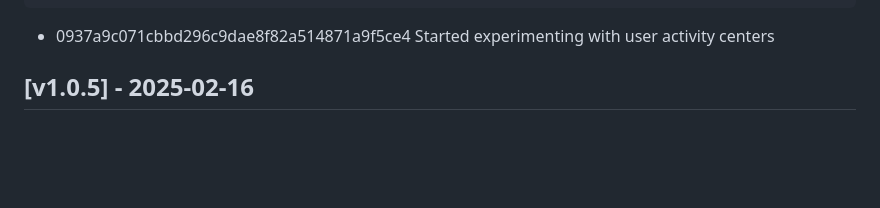
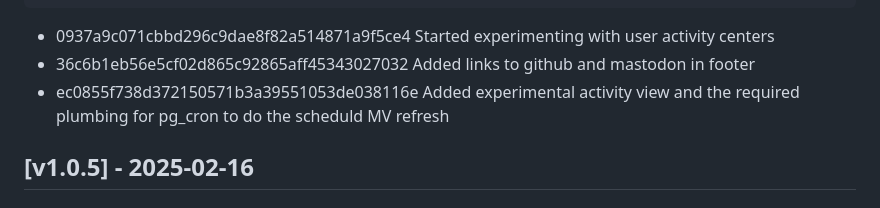
Before and after one commit to mvexel/osm-meet-your-mappers, a Markdown page: CHANGELOG.md, the part around the change. Drawn GitHub-style; blank space fills up the shorter version.

Commit message:
changelog update

````diff
--- a/CHANGELOG.md
+++ b/CHANGELOG.md
@@ -24,6 +24,8 @@ WHERE ST_GeometryType(bbox) = 'ST_Polygon'
 AND ST_Area(bbox) = 0;
 ```
 - 0937a9c071cbbd296c9dae8f82a514871a9f5ce4 Started experimenting with user activity centers
+- 36c6b1eb56e5cf02d865c92865aff45343027032 Added links to github and mastodon in footer
+- ec0855f738d372150571b3a39551053de038116e Added experimental activity view and the required plumbing for pg_cron to do the scheduld MV refresh
 
 ## [v1.0.5] - 2025-02-16
 
````
